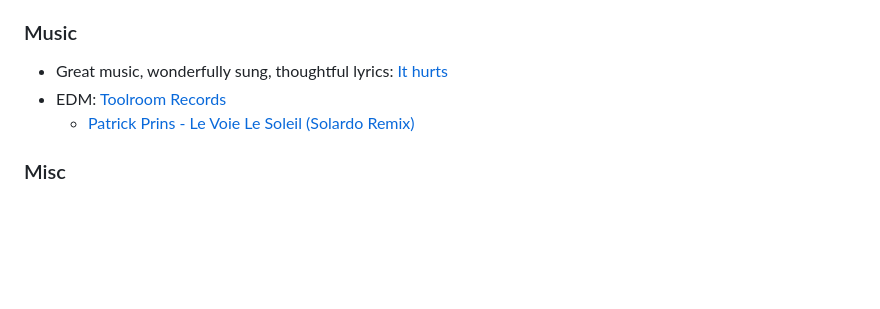
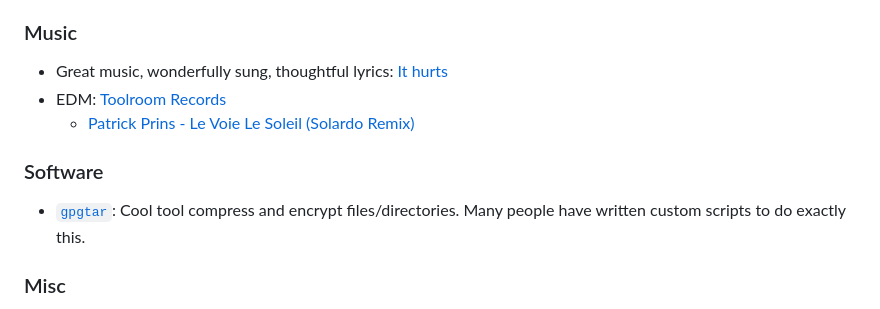
Before and after one commit to m-chaturvedi/m-chaturvedi.github.io, a Markdown page: content/bookmarks.md, the part around the change. GitHub-like rendering; blank space fills up the shorter version.

Commit message:
Add software section with gpgtar tool
Added a new section for software tools with a description of gpgtar.

```diff
--- a/content/bookmarks.md
+++ b/content/bookmarks.md
@@ -47,6 +47,9 @@ const title = "Mmanu Chaturvedi: Bookmarks";
 - EDM: [Toolroom Records](https://soundcloud.com/toolroomrecords/popular-tracks)
     - [Patrick Prins - Le Voie Le Soleil (Solardo Remix)](https://soundcloud.com/toolroomrecords/patrick-prins-le-voie-le-soleil-solardo-remix-1)
 
+### Software
+- [`gpgtar`](https://www.gnupg.org/documentation/manuals/gnupg/gpgtar.html): Cool tool compress and encrypt files/directories. Many people have written custom scripts to do exactly this.
+
 ### Misc
 
 - [The electric typewriter.  Long-form article recommendation.](https://tetw.org/)
```
